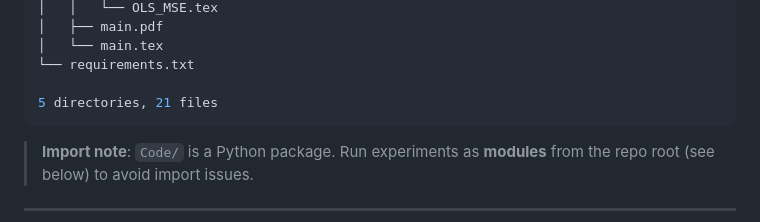
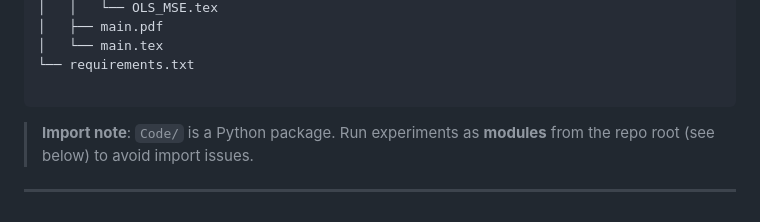
Before and after one commit to STK3155-25H/Project-1, a Markdown page: README.md, the part around one of its changes. GitHub-like rendering.

````diff
--- a/README.md
+++ b/README.md
@@ -58,7 +57,6 @@ The goal is to produce reproducible figures and metrics tables (MSE, R²) for a
 │   └── main.tex
 └── requirements.txt
 
-5 directories, 21 files
 ```
 
 > **Import note**: `Code/` is a Python package. Run experiments as **modules** from the repo root (see below) to avoid import issues.
````
Also changed, not shown: other parts of README.md (+0 -1 lines).
